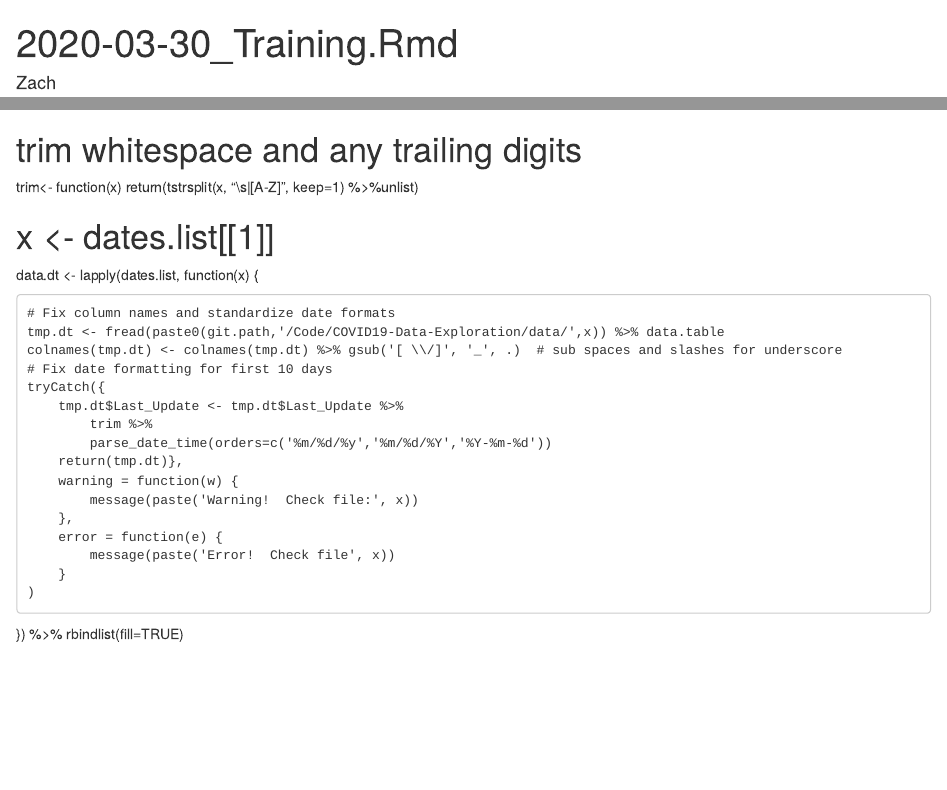
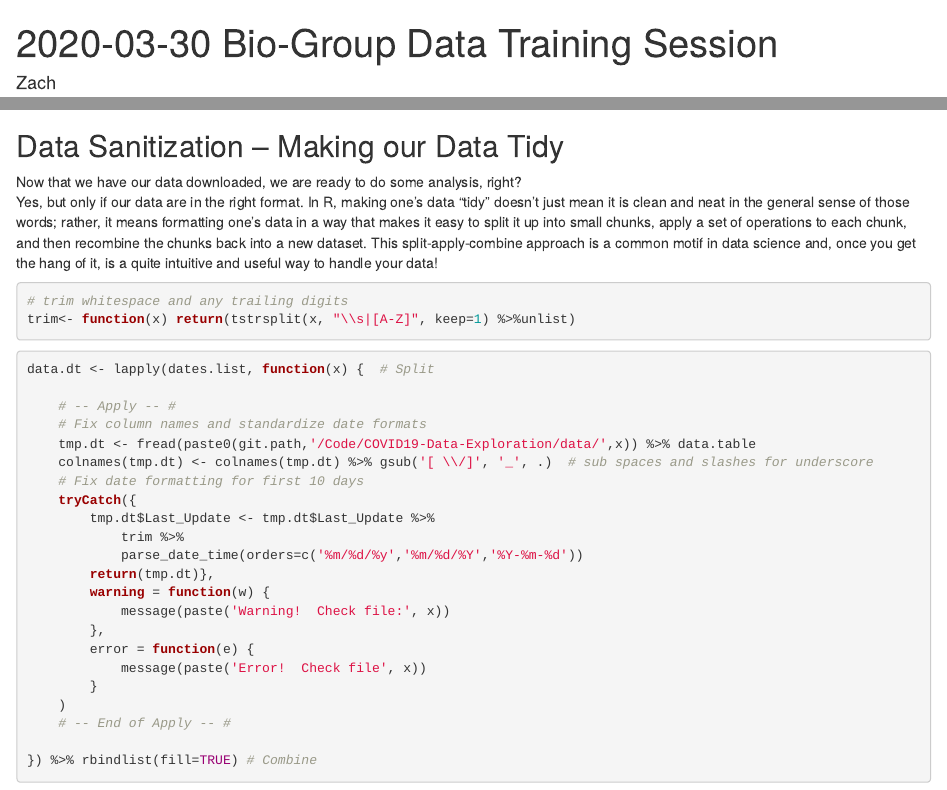
Before and after one commit to kyledfisher/COVID19-Data-Exploration, an R Markdown document (scripts/R/2020-03-30_Training.Rmd): the page in a window 1100 px wide, from its top, and a second part further down, joined at a grey line. Rendered offline with R 4.5, knitr and Pandoc, with nearby package versions; some code elsewhere in the file could not run offline.

Commit message:
split-apply-combine docs, wrap fetch data into function

````diff
--- a/scripts/R/2020-03-30_Training.Rmd
+++ b/scripts/R/2020-03-30_Training.Rmd
@@ -1,11 +1,11 @@
 ---
-title: "2020-03-30_Training.Rmd"
+title: "2020-03-30 Bio-Group Data Training Session"
 author: "Zach"
 date: "2020-03-30"
 output: html_document
 ---
-*
-*
+
+
 # March 30, 2020
 Hello, and welcome to a summary the first training session for bio-group technical
 development!  This is an Rmarkdown document that will walk you through what we
@@ -111,12 +117,24 @@ suppress <- lapply(dates.list, function(x, raw.path) {
 ```
 
 
+## Data Sanitization -- Making our Data Tidy
+Now that we have our data downloaded, we are ready to do some analysis, right?
+Yes, but only if our data are in the right format.  In R, making one's data "tidy"
+doesn't just mean it is clean and neat in the general sense of those words; rather,
+it means formatting one's data in a way that makes it easy to split it up into
+small chunks, apply a set of operations to each chunk, and then recombine the
+chunks back into a new dataset.  This split-apply-combine approach is a common
+motif in data science and, once you get the hang of it, is a quite intuitive and
+useful way to handle your data!
+```{r trim-func}
 # trim whitespace and any trailing digits
 trim<- function(x) return(tstrsplit(x, "\\s|[A-Z]", keep=1) %>%unlist)
+```
 
-# x <- dates.list[[1]]
-data.dt <- lapply(dates.list, function(x) {
+```{r tidy-up}
+data.dt <- lapply(dates.list, function(x) {  # Split
 
+    # -- Apply -- #
     # Fix column names and standardize date formats
     tmp.dt <- fread(paste0(git.path,'/Code/COVID19-Data-Exploration/data/',x)) %>% data.table
     colnames(tmp.dt) <- colnames(tmp.dt) %>% gsub('[ \\/]', '_', .)  # sub spaces and slashes for underscore
@@ -133,7 +151,10 @@ data.dt <- lapply(dates.list, function(x) {
             message(paste('Error!  Check file', x))
         }
     )
-}) %>% rbindlist(fill=TRUE)
+    # -- End of Apply -- #
+
+}) %>% rbindlist(fill=TRUE) # Combine
+```
 
 data.dt[data.dt$Deaths%>%is.na, 'Deaths'] <- 0
 us_deaths.dt <- data.dt[data.dt$Country_Region=='US',] %>% group_by(Last_Update) %>% summarize(Daily_Deaths=max(Deaths)) %>% data.table
````
Also changed, not shown: scripts/R/2020-03-30_Training.Rmd (26 more changed lines).
